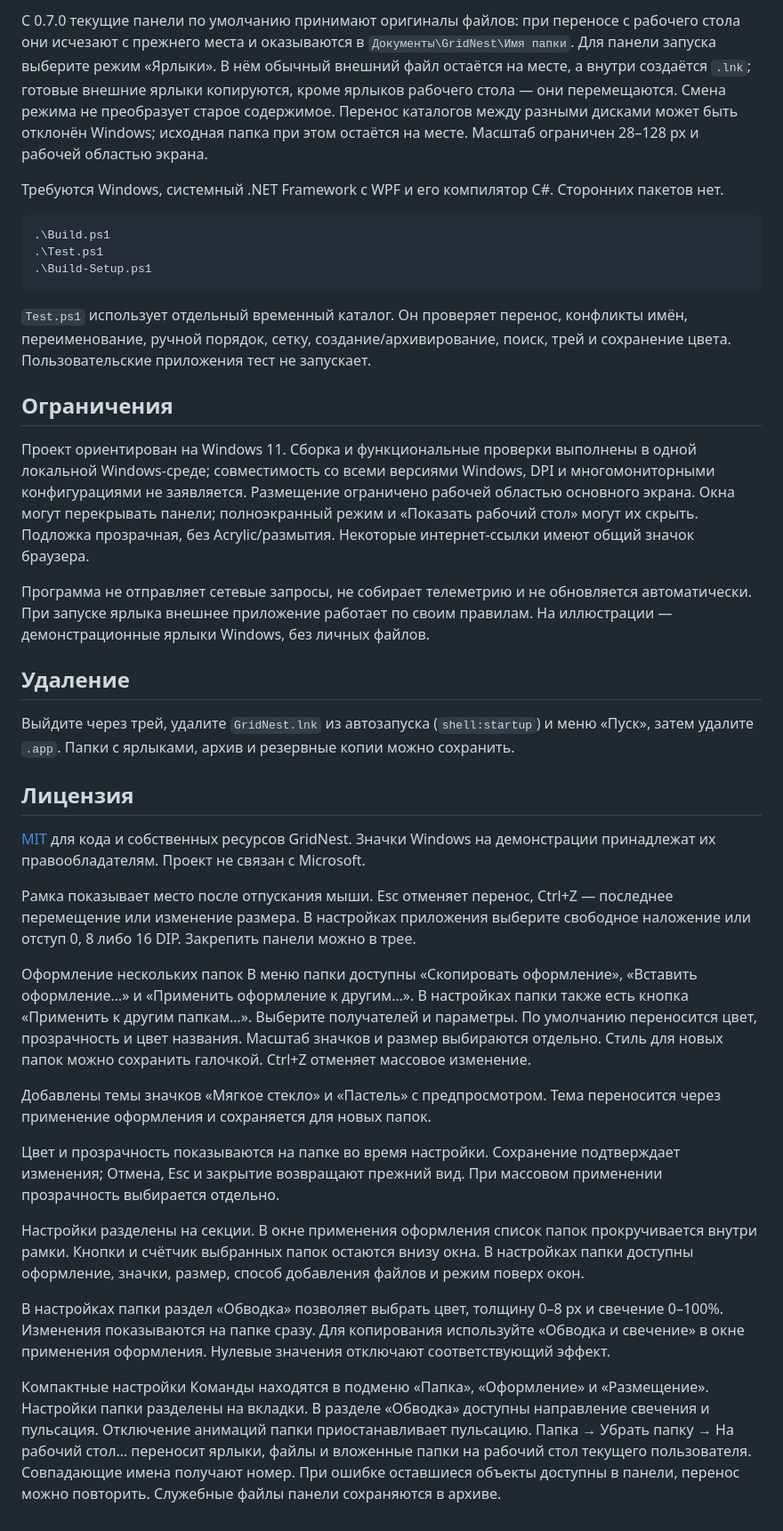
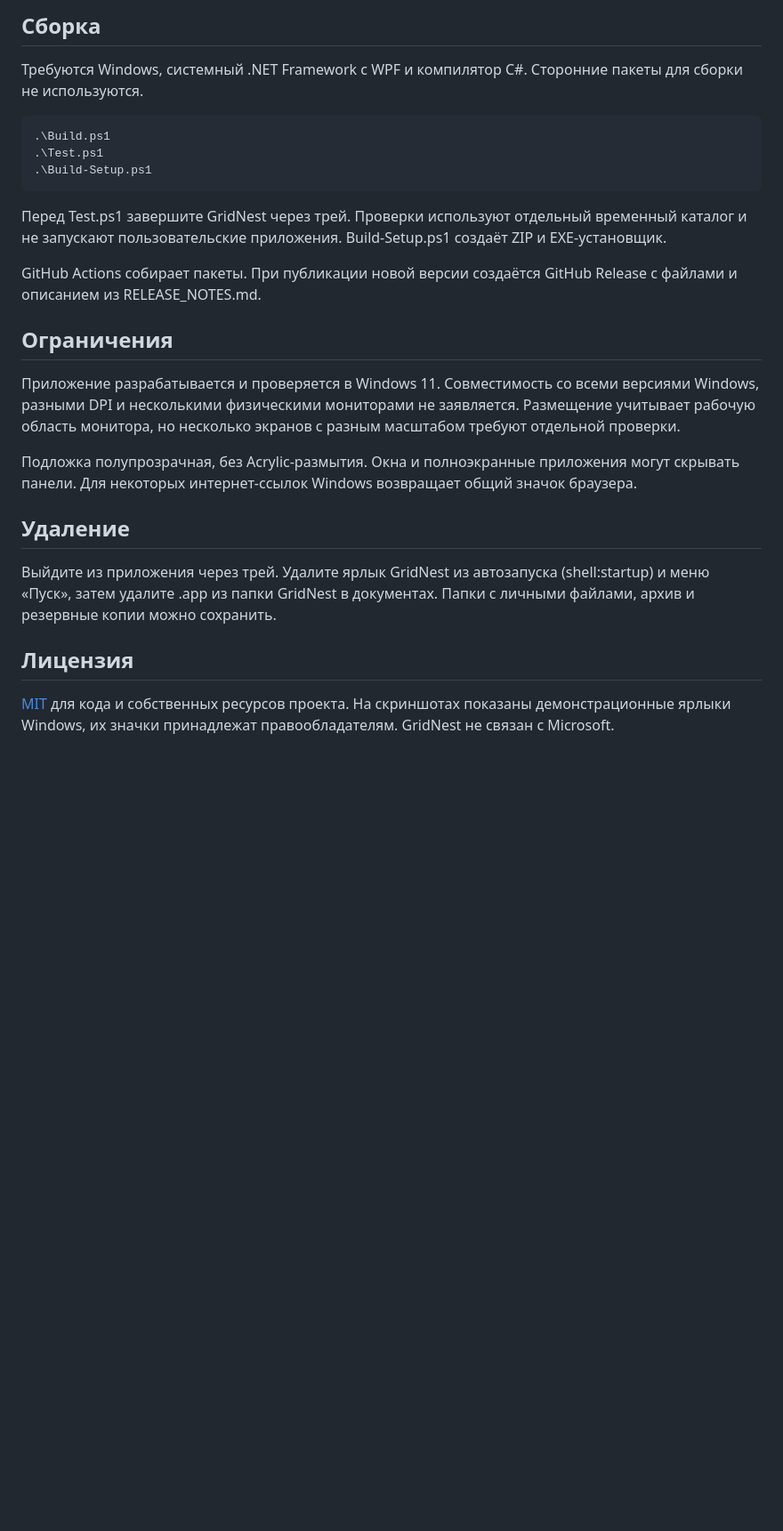
Before and after one commit to AdreanHoyk/GridNest, a Markdown page: README.md, the part around one of its changes. Shown at 89% size. GitHub-like rendering; blank space fills up the shorter version.

````diff
--- a/README.md
+++ b/README.md
@@ -75,45 +92,26 @@ GridNest группирует обычные ярлыки Windows в незав
 
-С 0.7.0 текущие панели по умолчанию принимают оригиналы файлов: при переносе с рабочего стола они исчезают с прежнего места и оказываются в `Документы\GridNest\Имя папки`. Для панели запуска выберите режим «Ярлыки». В нём обычный внешний файл остаётся на месте, а внутри создаётся `.lnk`; готовые внешние ярлыки копируются, кроме ярлыков рабочего стола — они перемещаются. Смена режима не преобразует старое содержимое. Перенос каталогов между разными дисками может быть отклонён Windows; исходная папка при этом остаётся на месте. Масштаб ограничен 28–128 px и рабочей областью экрана.
+## Сборка
 
-Требуются Windows, системный .NET Framework с WPF и его компилятор C#. Сторонних пакетов нет.
+Требуются Windows, системный .NET Framework с WPF и компилятор C#. Сторонние пакеты для сборки не используются.
 
-```powershell
-.\Build.ps1
-.\Test.ps1
-.\Build-Setup.ps1
-```
+    .\Build.ps1
+    .\Test.ps1
+    .\Build-Setup.ps1
 
-`Test.ps1` использует отдельный временный каталог. Он проверяет перенос, конфликты имён, переименование, ручной порядок, сетку, создание/архивирование, поиск, трей и сохранение цвета. Пользовательские приложения тест не запускает.
+Перед Test.ps1 завершите GridNest через трей. Проверки используют отдельный временный каталог и не запускают пользовательские приложения. Build-Setup.ps1 создаёт ZIP и EXE-установщик.
+
+GitHub Actions собирает пакеты. При публикации новой версии создаётся GitHub Release с файлами и описанием из RELEASE_NOTES.md.
 
 ## Ограничения
 
-Проект ориентирован на Windows 11. Сборка и функциональные проверки выполнены в одной локальной Windows-среде; совместимость со всеми версиями Windows, DPI и многомониторными конфигурациями не заявляется. Размещение ограничено рабочей областью основного экрана. Окна могут перекрывать панели; полноэкранный режим и «Показать рабочий стол» могут их скрыть. Подложка прозрачная, без Acrylic/размытия. Некоторые интернет-ссылки имеют общий значок браузера.
+Приложение разрабатывается и проверяется в Windows 11. Совместимость со всеми версиями Windows, разными DPI и несколькими физическими мониторами не заявляется. Размещение учитывает рабочую область монитора, но несколько экранов с разным масштабом требуют отдельной проверки.
 
-Программа не отправляет сетевые запросы, не собирает телеметрию и не обновляется автоматически. При запуске ярлыка внешнее приложение работает по своим правилам. На иллюстрации — демонстрационные ярлыки Windows, без личных файлов.
+Подложка полупрозрачная, без Acrylic-размытия. Окна и полноэкранные приложения могут скрывать панели. Для некоторых интернет-ссылок Windows возвращает общий значок браузера.
 
 ## Удаление
 
-Выйдите через трей, удалите `GridNest.lnk` из автозапуска (`shell:startup`) и меню «Пуск», затем удалите `.app`. Папки с ярлыками, архив и резервные копии можно сохранить.
+Выйдите из приложения через трей. Удалите ярлык GridNest из автозапуска (shell:startup) и меню «Пуск», затем удалите .app из папки GridNest в документах. Папки с личными файлами, архив и резервные копии можно сохранить.
 
 ## Лицензия
 
-[MIT](LICENSE.txt) для кода и собственных ресурсов GridNest. Значки Windows на демонстрации принадлежат их правообладателям. Проект не связан с Microsoft.
-
-
-
-Рамка показывает место после отпускания мыши. Esc отменяет перенос, Ctrl+Z — последнее перемещение или изменение размера. В настройках приложения выберите свободное наложение или отступ 0, 8 либо 16 DIP. Закрепить панели можно в трее.
-
-Оформление нескольких папок
-В меню папки доступны «Скопировать оформление», «Вставить оформление…» и «Применить оформление к другим…». В настройках папки также есть кнопка «Применить к другим папкам…». Выберите получателей и параметры. По умолчанию переносится цвет, прозрачность и цвет названия. Масштаб значков и размер выбираются отдельно. Стиль для новых папок можно сохранить галочкой. Ctrl+Z отменяет массовое изменение.
-
-Добавлены темы значков «Мягкое стекло» и «Пастель» с предпросмотром. Тема переносится через применение оформления и сохраняется для новых папок.
-
-Цвет и прозрачность показываются на папке во время настройки. Сохранение подтверждает изменения; Отмена, Esc и закрытие возвращают прежний вид. При массовом применении прозрачность выбирается отдельно.
-
-Настройки разделены на секции. В окне применения оформления список папок прокручивается внутри рамки. Кнопки и счётчик выбранных папок остаются внизу окна. В настройках папки доступны оформление, значки, размер, способ добавления файлов и режим поверх окон.
-
-В настройках папки раздел «Обводка» позволяет выбрать цвет, толщину 0–8 px и свечение 0–100%. Изменения показываются на папке сразу. Для копирования используйте «Обводка и свечение» в окне применения оформления. Нулевые значения отключают соответствующий эффект.
-
-Компактные настройки
-Команды находятся в подменю «Папка», «Оформление» и «Размещение». Настройки папки разделены на вкладки. В разделе «Обводка» доступны направление свечения и пульсация. Отключение анимаций папки приостанавливает пульсацию.
-Папка → Убрать папку → На рабочий стол… переносит ярлыки, файлы и вложенные папки на рабочий стол текущего пользователя. Совпадающие имена получают номер. При ошибке оставшиеся объекты доступны в панели, перенос можно повторить. Служебные файлы панели сохраняются в архиве.
+[MIT](LICENSE.txt) для кода и собственных ресурсов проекта. На скриншотах показаны демонстрационные ярлыки Windows, их значки принадлежат правообладателям. GridNest не связан с Microsoft.
````
Also changed, not shown: other parts of README.md (+65 -48 lines), docs/menu.png (added), docs/outline.png (added), docs/preview.png, docs/settings-light.png, docs/settings.png, 3 other files.
